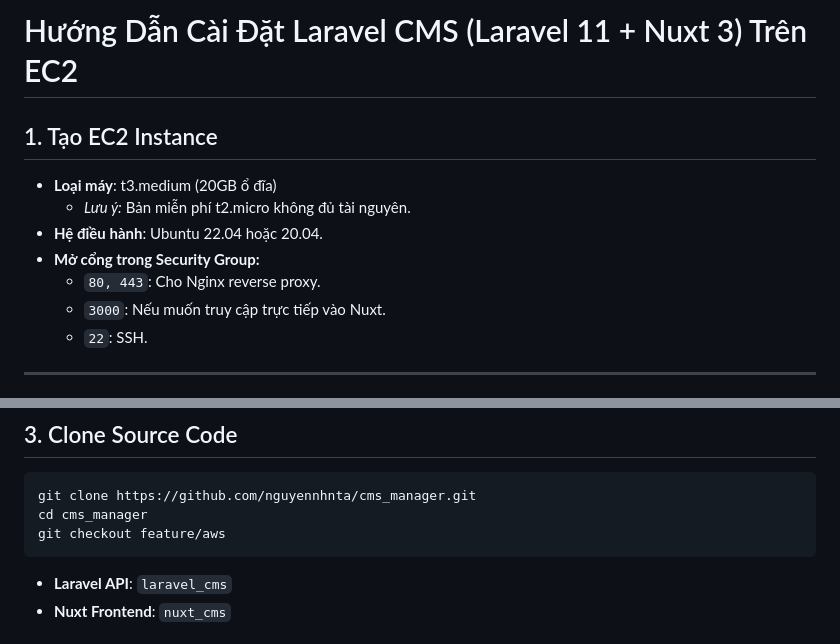
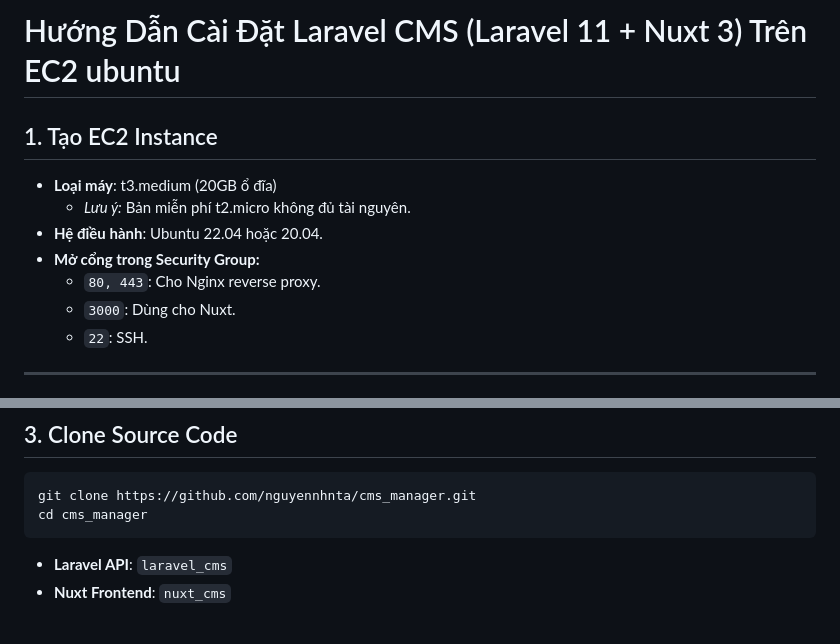
Before and after one commit to nguyennhnta/cms_manager, a Markdown page: aws.md, 2 parts joined by grey strips. Rendered like a GitHub page.

````diff
--- a/aws.md
+++ b/aws.md
@@ -1,4 +1,4 @@
-# Hướng Dẫn Cài Đặt Laravel CMS (Laravel 11 + Nuxt 3) Trên EC2
+# Hướng Dẫn Cài Đặt Laravel CMS (Laravel 11 + Nuxt 3) Trên EC2 ubuntu
 
 ## 1. Tạo EC2 Instance
 - **Loại máy**: t3.medium (20GB ổ đĩa)
@@ -6,7 +6,7 @@
 - **Hệ điều hành**: Ubuntu 22.04 hoặc 20.04.
 - **Mở cổng trong Security Group:**
     - `80, 443`: Cho Nginx reverse proxy.
-    - `3000`: Nếu muốn truy cập trực tiếp vào Nuxt.
+    - `3000`: Dùng cho Nuxt.
     - `22`: SSH.
 
 ---
@@ -30,7 +30,6 @@ docker ps
 ```bash
 git clone https://github.com/nguyennhnta/cms_manager.git
 cd cms_manager
-git checkout feature/aws
 ```
 - **Laravel API**: `laravel_cms`
 - **Nuxt Frontend**: `nuxt_cms`
````
